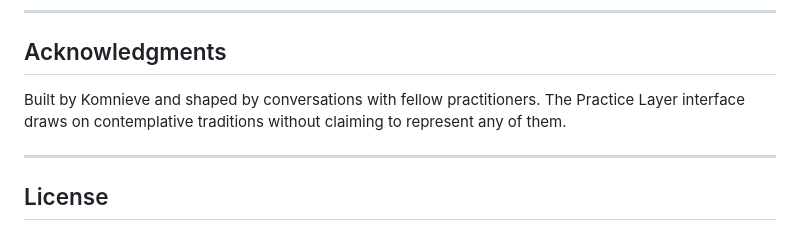
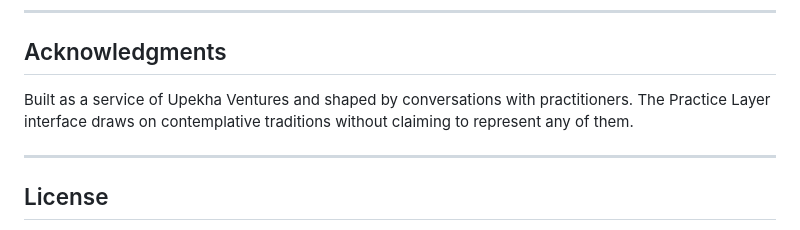
Before and after one commit to komnieve/steward, a Markdown page: README.md, the part around the change. GitHub-like rendering.

Commit message:
docs: credit to Upekha Ventures

```diff
--- a/README.md
+++ b/README.md
@@ -149,9 +149,9 @@ adapter for an agent we don't ship, PR it into [`runtimes/`](runtimes/).
 
 ## Acknowledgments
 
-Built by Komnieve and shaped by conversations with fellow practitioners. The
-Practice Layer interface draws on contemplative traditions without claiming to
-represent any of them.
+Built as a service of Upekha Ventures and shaped by conversations with
+practitioners. The Practice Layer interface draws on contemplative traditions
+without claiming to represent any of them.
 
 ---
 
```
